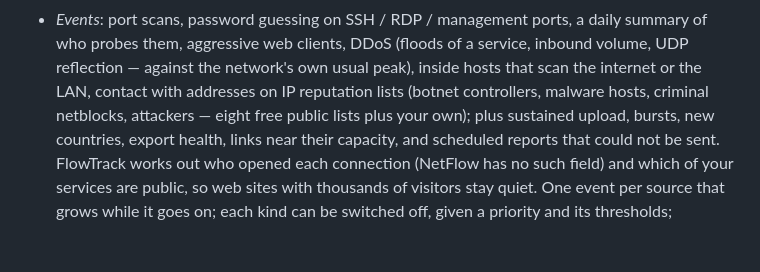
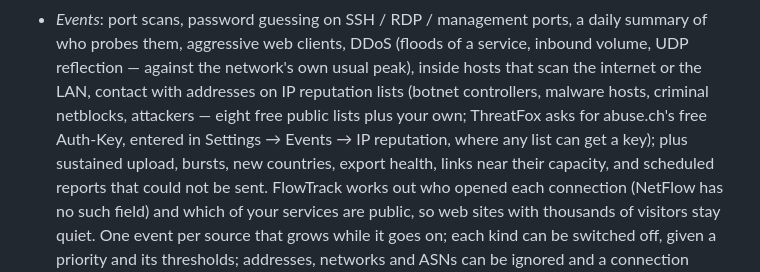
Before and after one commit to henzelis/flowtrack, a Markdown page: docs/features.md, the part around the change. Drawn GitHub-style; blank space fills up the shorter version.

Commit message:
docs: ThreatFox needs abuse.ch's free key (Settings → Events → IP reputation)
Co-Authored-By: Claude Opus 5.5 <noreply@anthropic.com>

```diff
--- a/docs/features.md
+++ b/docs/features.md
@@ -150,7 +150,8 @@
 - *Events*: port scans, password guessing on SSH / RDP / management ports, a daily summary of who probes them,
   aggressive web clients, DDoS (floods of a service, inbound volume, UDP reflection — against the network's own
   usual peak), inside hosts that scan the internet or the LAN, contact with addresses on IP reputation lists
-  (botnet controllers, malware hosts, criminal netblocks, attackers — eight free public lists plus your own); plus
+  (botnet controllers, malware hosts, criminal netblocks, attackers — eight free public lists plus your own; ThreatFox
+  asks for abuse.ch's free Auth-Key, entered in Settings → Events → IP reputation, where any list can get a key); plus
   sustained upload, bursts, new countries, export health, links near their capacity, and scheduled reports that could
   not be sent. FlowTrack works out who opened each connection (NetFlow has no such field) and which of your
   services are public, so web sites with thousands of visitors stay quiet. One event per source that grows while it
```
